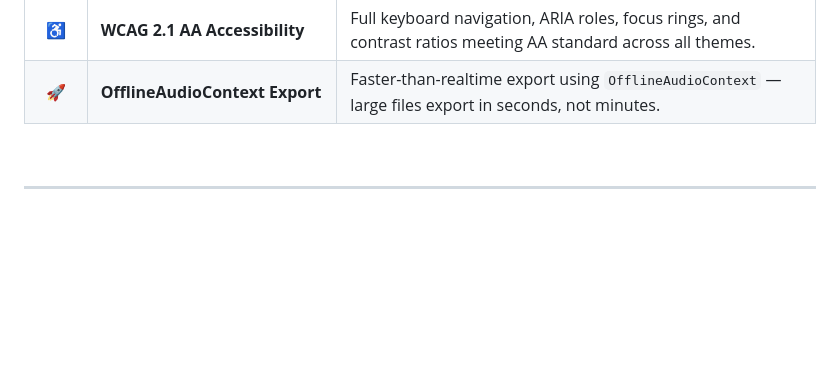
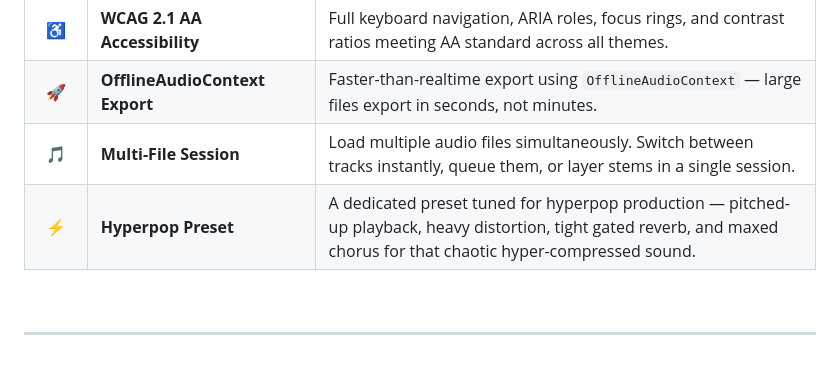
Before and after one commit to gurvinny/Slo-Fi, a Markdown page: README.md, the part around the change. GitHub-like rendering; blank space fills up the shorter version.

Commit message:
docs: add multi-file session and hyperpop preset to v2.0 roadmap

```diff
--- a/README.md
+++ b/README.md
@@ -267,6 +267,8 @@ A major visual and experiential overhaul. The audio engine stays — everything
 | 🌐 | **Enhanced Collab — Presence + Chat** | Collab panel overhaul with live cursors on the waveform, typing indicators, and a minimal text chat. |
 | ♿ | **WCAG 2.1 AA Accessibility** | Full keyboard navigation, ARIA roles, focus rings, and contrast ratios meeting AA standard across all themes. |
 | 🚀 | **OfflineAudioContext Export** | Faster-than-realtime export using `OfflineAudioContext` — large files export in seconds, not minutes. |
+| 🎵 | **Multi-File Session** | Load multiple audio files simultaneously. Switch between tracks instantly, queue them, or layer stems in a single session. |
+| ⚡ | **Hyperpop Preset** | A dedicated preset tuned for hyperpop production — pitched-up playback, heavy distortion, tight gated reverb, and maxed chorus for that chaotic hyper-compressed sound. |
 
 <br/>
 
```
